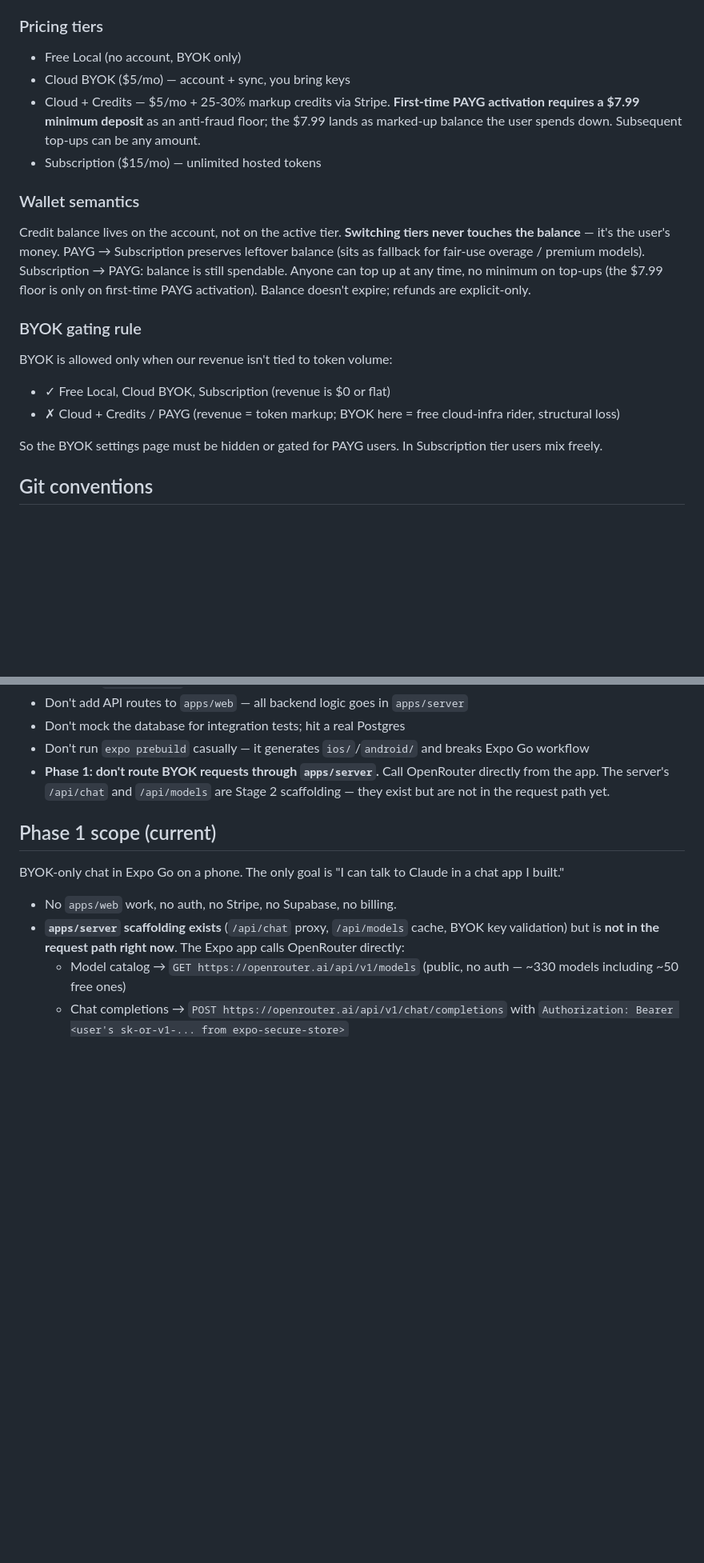
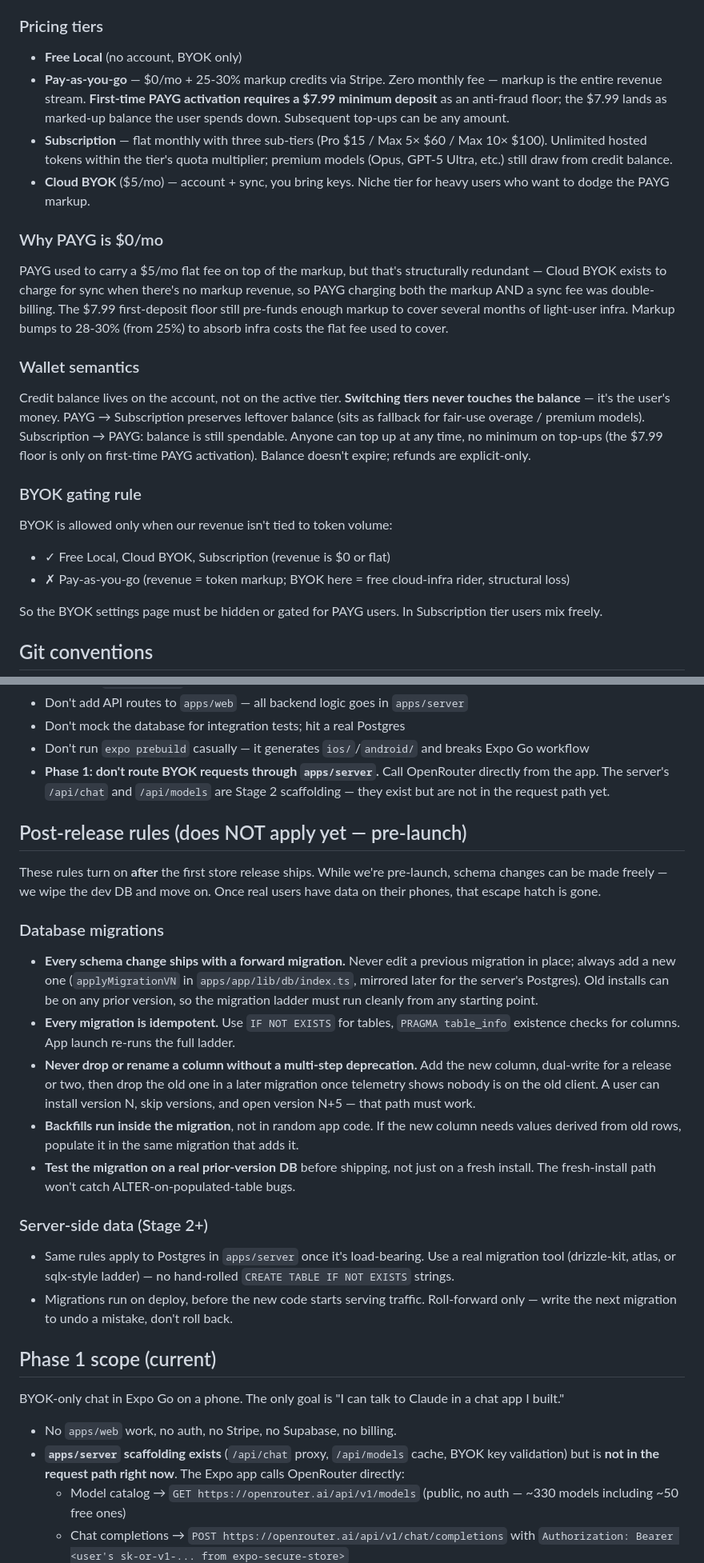
Before and after one commit to BobbyNooby/honestea, a Markdown page: CLAUDE.md, 2 parts joined by grey strips. Shown at 80% size. Rendered like a GitHub page; blank space fills up the shorter version.

Commit message:
docs: post-release migration rules + simplify payg to $0/mo

```diff
--- a/CLAUDE.md
+++ b/CLAUDE.md
@@ -83,10 +83,13 @@ Future tier behavior (Stage 2+, when `apps/server` becomes load-bearing):
 - Citations from web search live in `messages.citations` (schema v6, JSON-encoded `Citation[]`). Empty/null = no search ran. Drives the "🌐 N sources" chip in the chat view.
 
 ### Pricing tiers
-- Free Local (no account, BYOK only)
-- Cloud BYOK ($5/mo) — account + sync, you bring keys
-- Cloud + Credits — $5/mo + 25-30% markup credits via Stripe. **First-time PAYG activation requires a $7.99 minimum deposit** as an anti-fraud floor; the $7.99 lands as marked-up balance the user spends down. Subsequent top-ups can be any amount.
-- Subscription ($15/mo) — unlimited hosted tokens
+- **Free Local** (no account, BYOK only)
+- **Pay-as-you-go** — $0/mo + 25-30% markup credits via Stripe. Zero monthly fee — markup is the entire revenue stream. **First-time PAYG activation requires a $7.99 minimum deposit** as an anti-fraud floor; the $7.99 lands as marked-up balance the user spends down. Subsequent top-ups can be any amount.
+- **Subscription** — flat monthly with three sub-tiers (Pro $15 / Max 5× $60 / Max 10× $100). Unlimited hosted tokens within the tier's quota multiplier; premium models (Opus, GPT-5 Ultra, etc.) still draw from credit balance.
+- **Cloud BYOK** ($5/mo) — account + sync, you bring keys. Niche tier for heavy users who want to dodge the PAYG markup.
+
+### Why PAYG is $0/mo
+PAYG used to carry a $5/mo flat fee on top of the markup, but that's structurally redundant — Cloud BYOK exists to charge for sync when there's no markup revenue, so PAYG charging both the markup AND a sync fee was double-billing. The $7.99 first-deposit floor still pre-funds enough markup to cover several months of light-user infra. Markup bumps to 28-30% (from 25%) to absorb infra costs the flat fee used to cover.
 
 ### Wallet semantics
 Credit balance lives on the account, not on the active tier. **Switching tiers never touches the balance** — it's the user's money. PAYG → Subscription preserves leftover balance (sits as fallback for fair-use overage / premium models). Subscription → PAYG: balance is still spendable. Anyone can top up at any time, no minimum on top-ups (the $7.99 floor is only on first-time PAYG activation). Balance doesn't expire; refunds are explicit-only.
@@ -94,7 +97,7 @@ Credit balance lives on the account, not on the active tier. **Switching tiers n
 ### BYOK gating rule
 BYOK is allowed only when our revenue isn't tied to token volume:
 - ✓ Free Local, Cloud BYOK, Subscription (revenue is $0 or flat)
-- ✗ Cloud + Credits / PAYG (revenue = token markup; BYOK here = free cloud-infra rider, structural loss)
+- ✗ Pay-as-you-go (revenue = token markup; BYOK here = free cloud-infra rider, structural loss)
 
 So the BYOK settings page must be hidden or gated for PAYG users. In Subscription tier users mix freely.
 
@@ -145,6 +148,21 @@ docs: update phase 1 implementation order
 - Don't run `expo prebuild` casually — it generates `ios/`/`android/` and breaks Expo Go workflow
 - **Phase 1: don't route BYOK requests through `apps/server`.** Call OpenRouter directly from the app. The server's `/api/chat` and `/api/models` are Stage 2 scaffolding — they exist but are not in the request path yet.
 
+## Post-release rules (does NOT apply yet — pre-launch)
+
+These rules turn on **after** the first store release ships. While we're pre-launch, schema changes can be made freely — we wipe the dev DB and move on. Once real users have data on their phones, that escape hatch is gone.
+
+### Database migrations
+- **Every schema change ships with a forward migration.** Never edit a previous migration in place; always add a new one (`applyMigrationVN` in `apps/app/lib/db/index.ts`, mirrored later for the server's Postgres). Old installs can be on any prior version, so the migration ladder must run cleanly from any starting point.
+- **Every migration is idempotent.** Use `IF NOT EXISTS` for tables, `PRAGMA table_info` existence checks for columns. App launch re-runs the full ladder.
+- **Never drop or rename a column without a multi-step deprecation.** Add the new column, dual-write for a release or two, then drop the old one in a later migration once telemetry shows nobody is on the old client. A user can install version N, skip versions, and open version N+5 — that path must work.
+- **Backfills run inside the migration**, not in random app code. If the new column needs values derived from old rows, populate it in the same migration that adds it.
+- **Test the migration on a real prior-version DB** before shipping, not just on a fresh install. The fresh-install path won't catch ALTER-on-populated-table bugs.
+
+### Server-side data (Stage 2+)
+- Same rules apply to Postgres in `apps/server` once it's load-bearing. Use a real migration tool (drizzle-kit, atlas, or sqlx-style ladder) — no hand-rolled `CREATE TABLE IF NOT EXISTS` strings.
+- Migrations run on deploy, before the new code starts serving traffic. Roll-forward only — write the next migration to undo a mistake, don't roll back.
+
 ## Phase 1 scope (current)
 
 BYOK-only chat in Expo Go on a phone. The only goal is "I can talk to Claude in a chat app I built."
```
